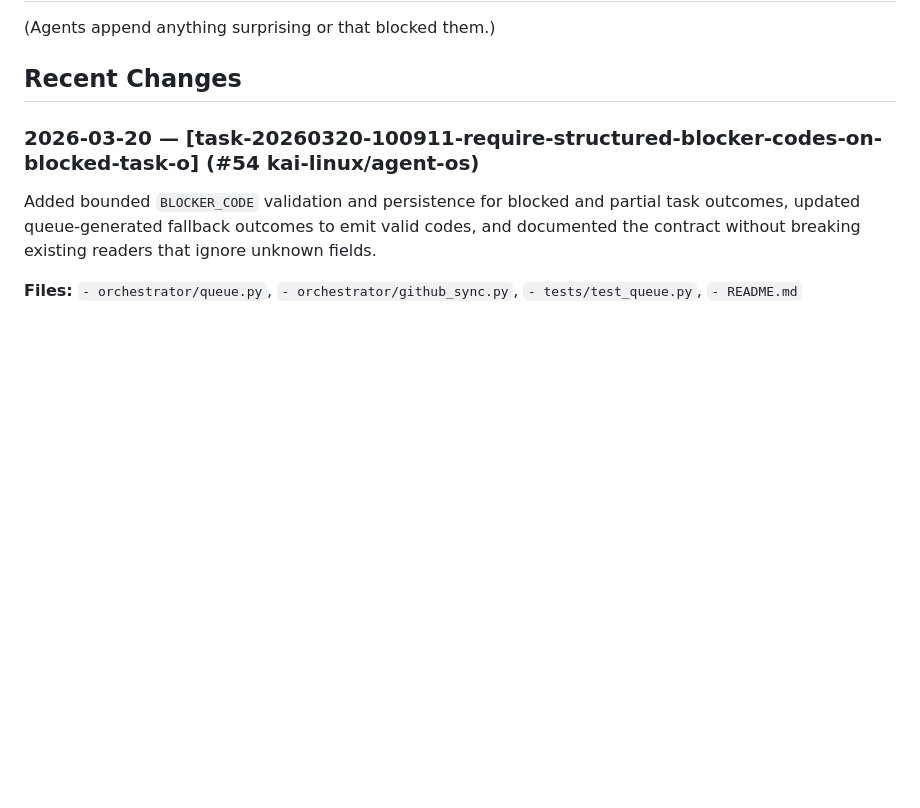
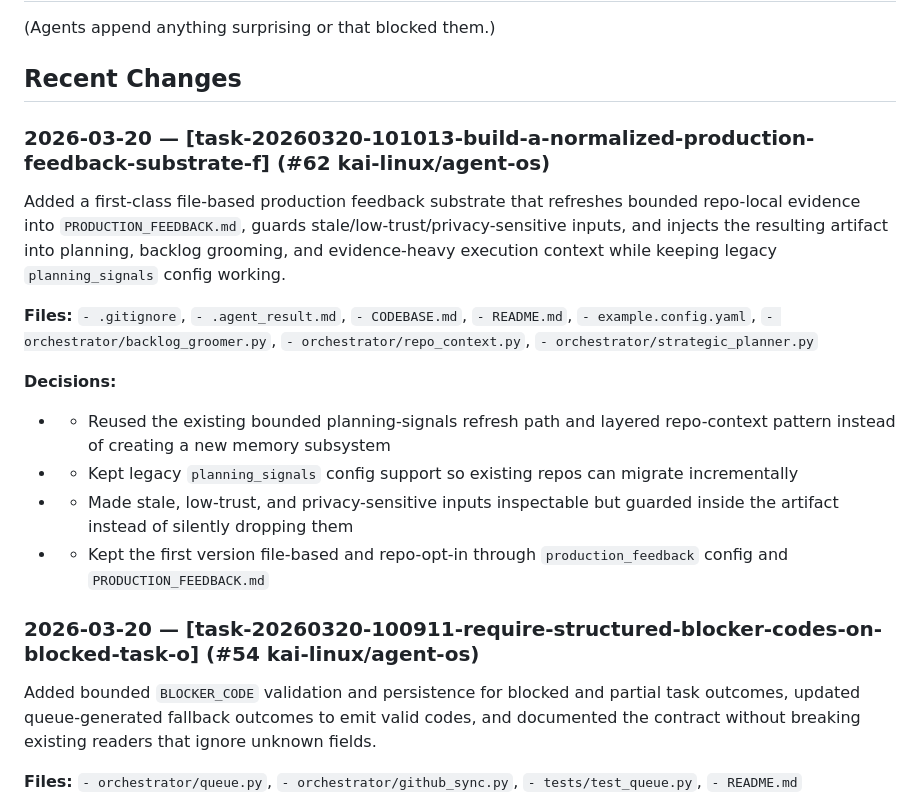
Before and after one commit to kai-linux/agent-os, a Markdown page: CODEBASE.md, the part around the change. GitHub-like rendering; blank space fills up the shorter version.

Commit message:
chore: update CODEBASE.md after task-20260320-101013-build-a-normalized-production-feedback-substrate-f

```diff
--- a/CODEBASE.md
+++ b/CODEBASE.md
@@ -15,6 +15,18 @@
 (Agents append anything surprising or that blocked them.)
 
 ## Recent Changes
+
+### 2026-03-20 — [task-20260320-101013-build-a-normalized-production-feedback-substrate-f] (#62 kai-linux/agent-os)
+Added a first-class file-based production feedback substrate that refreshes bounded repo-local evidence into `PRODUCTION_FEEDBACK.md`, guards stale/low-trust/privacy-sensitive inputs, and injects the resulting artifact into planning, backlog grooming, and evidence-heavy execution context while keeping legacy `planning_signals` config working.
+
+**Files:** `- .gitignore`, `- .agent_result.md`, `- CODEBASE.md`, `- README.md`, `- example.config.yaml`, `- orchestrator/backlog_groomer.py`, `- orchestrator/repo_context.py`, `- orchestrator/strategic_planner.py`
+
+**Decisions:**
+  - - Reused the existing bounded planning-signals refresh path and layered repo-context pattern instead of creating a new memory subsystem
+  - - Kept legacy `planning_signals` config support so existing repos can migrate incrementally
+  - - Made stale, low-trust, and privacy-sensitive inputs inspectable but guarded inside the artifact instead of silently dropping them
+  - - Kept the first version file-based and repo-opt-in through `production_feedback` config and `PRODUCTION_FEEDBACK.md`
+
 
 ### 2026-03-20 — [task-20260320-100911-require-structured-blocker-codes-on-blocked-task-o] (#54 kai-linux/agent-os)
 Added bounded `BLOCKER_CODE` validation and persistence for blocked and partial task outcomes, updated queue-generated fallback outcomes to emit valid codes, and documented the contract without breaking existing readers that ignore unknown fields.
```
